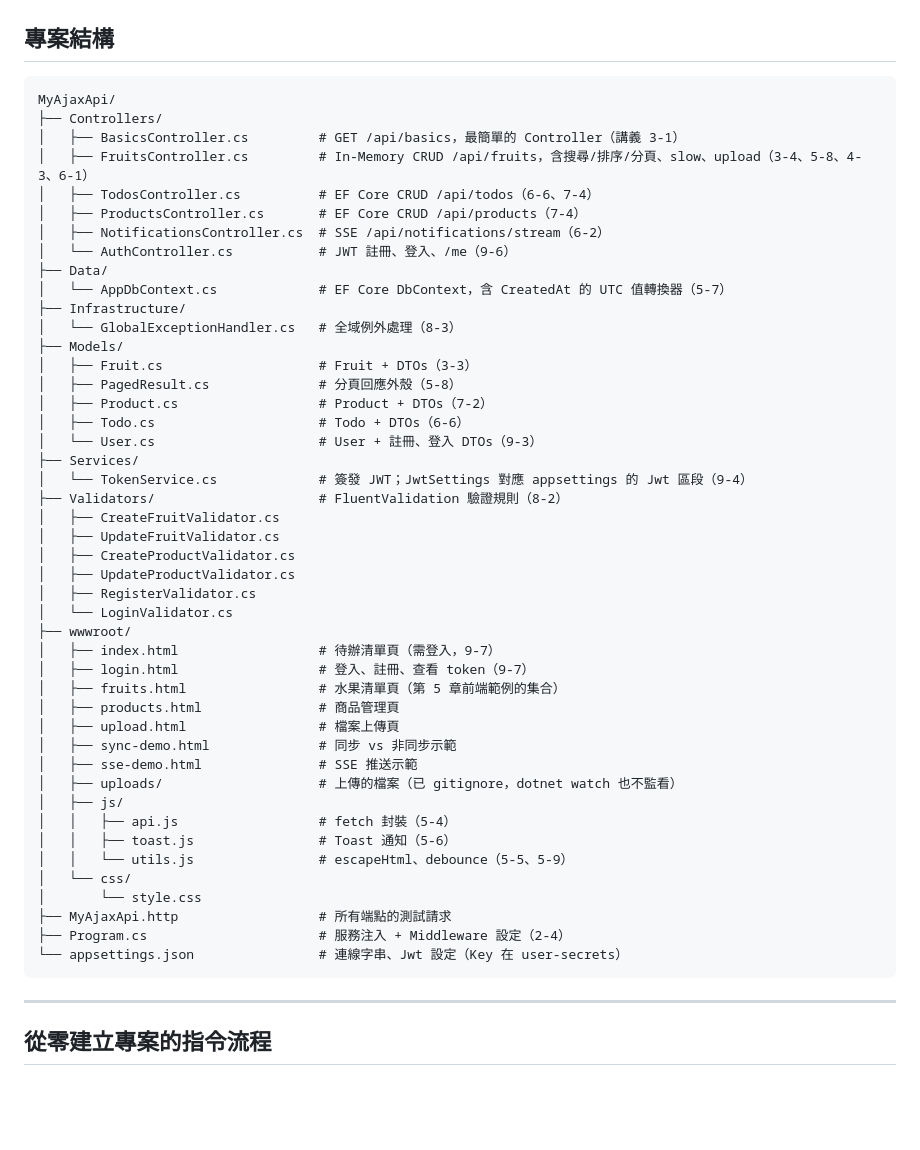
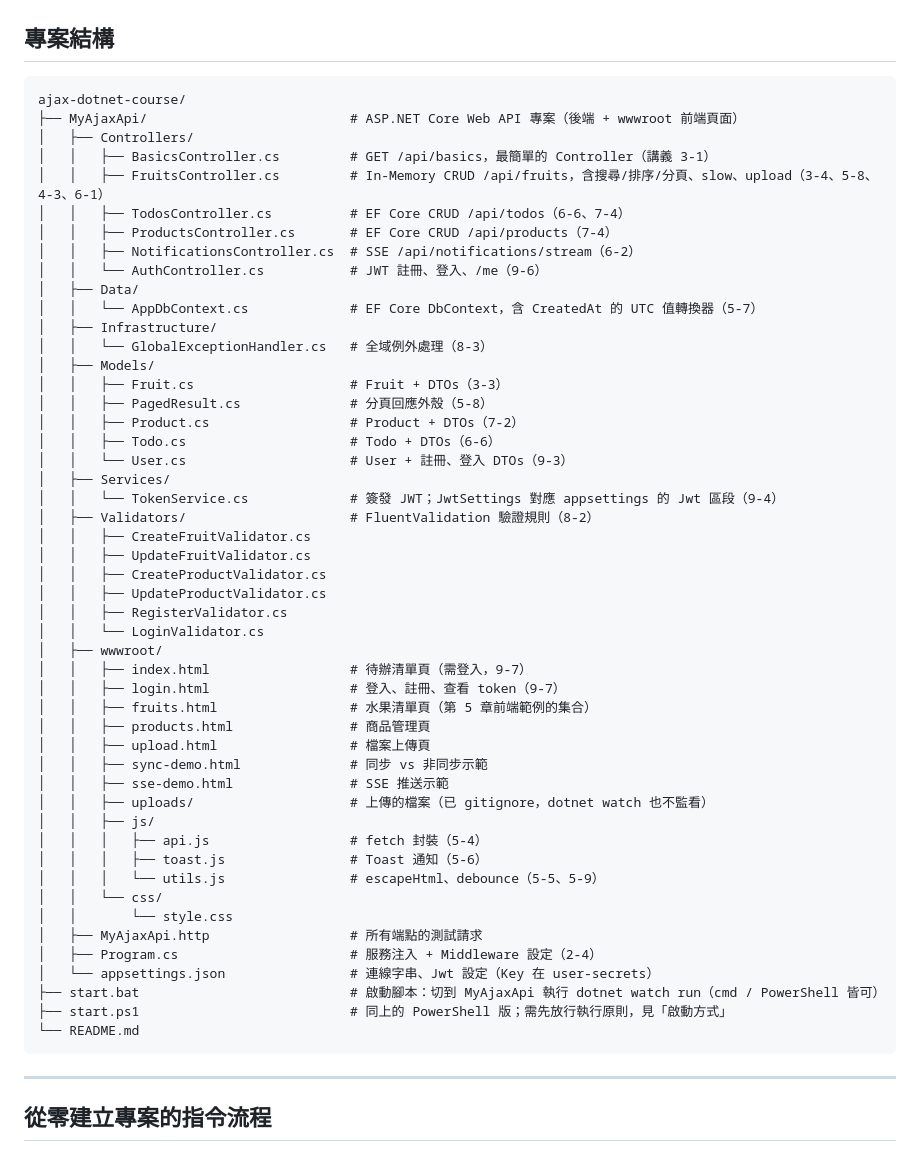
Before and after one commit to shinder/ajax-dotnet-course, a Markdown page: README.md, the part around the change. Rendered like a GitHub page; blank space fills up the shorter version.

Commit message:
docs: README 專案結構改以 repo 根目錄為起點，補上 start.bat 與 start.ps1
Co-Authored-By: Claude Fable 5.1 <noreply@anthropic.com>

````diff
--- a/README.md
+++ b/README.md
@@ -160,51 +160,55 @@ sqlite3 MyAjaxApi/app.db "select Username, PasswordHash from Users;"
 ## 專案結構
 
 ```
-MyAjaxApi/
-├── Controllers/
-│   ├── BasicsController.cs         # GET /api/basics，最簡單的 Controller（講義 3-1）
-│   ├── FruitsController.cs         # In-Memory CRUD /api/fruits，含搜尋/排序/分頁、slow、upload（3-4、5-8、4-3、6-1）
-│   ├── TodosController.cs          # EF Core CRUD /api/todos（6-6、7-4）
-│   ├── ProductsController.cs       # EF Core CRUD /api/products（7-4）
-│   ├── NotificationsController.cs  # SSE /api/notifications/stream（6-2）
-│   └── AuthController.cs           # JWT 註冊、登入、/me（9-6）
-├── Data/
-│   └── AppDbContext.cs             # EF Core DbContext，含 CreatedAt 的 UTC 值轉換器（5-7）
-├── Infrastructure/
-│   └── GlobalExceptionHandler.cs   # 全域例外處理（8-3）
-├── Models/
-│   ├── Fruit.cs                    # Fruit + DTOs（3-3）
-│   ├── PagedResult.cs              # 分頁回應外殼（5-8）
-│   ├── Product.cs                  # Product + DTOs（7-2）
-│   ├── Todo.cs                     # Todo + DTOs（6-6）
-│   └── User.cs                     # User + 註冊、登入 DTOs（9-3）
-├── Services/
-│   └── TokenService.cs             # 簽發 JWT；JwtSettings 對應 appsettings 的 Jwt 區段（9-4）
-├── Validators/                     # FluentValidation 驗證規則（8-2）
-│   ├── CreateFruitValidator.cs
-│   ├── UpdateFruitValidator.cs
-│   ├── CreateProductValidator.cs
-│   ├── UpdateProductValidator.cs
-│   ├── RegisterValidator.cs
-│   └── LoginValidator.cs
-├── wwwroot/
-│   ├── index.html                  # 待辦清單頁（需登入，9-7）
-│   ├── login.html                  # 登入、註冊、查看 token（9-7）
-│   ├── fruits.html                 # 水果清單頁（第 5 章前端範例的集合）
-│   ├── products.html               # 商品管理頁
-│   ├── upload.html                 # 檔案上傳頁
-│   ├── sync-demo.html              # 同步 vs 非同步示範
-│   ├── sse-demo.html               # SSE 推送示範
-│   ├── uploads/                    # 上傳的檔案（已 gitignore，dotnet watch 也不監看）
-│   ├── js/
-│   │   ├── api.js                  # fetch 封裝（5-4）
-│   │   ├── toast.js                # Toast 通知（5-6）
-│   │   └── utils.js                # escapeHtml、debounce（5-5、5-9）
-│   └── css/
-│       └── style.css
-├── MyAjaxApi.http                  # 所有端點的測試請求
-├── Program.cs                      # 服務注入 + Middleware 設定（2-4）
-└── appsettings.json                # 連線字串、Jwt 設定（Key 在 user-secrets）
+ajax-dotnet-course/
+├── MyAjaxApi/                          # ASP.NET Core Web API 專案（後端 + wwwroot 前端頁面）
+│   ├── Controllers/
+│   │   ├── BasicsController.cs         # GET /api/basics，最簡單的 Controller（講義 3-1）
+│   │   ├── FruitsController.cs         # In-Memory CRUD /api/fruits，含搜尋/排序/分頁、slow、upload（3-4、5-8、4-3、6-1）
+│   │   ├── TodosController.cs          # EF Core CRUD /api/todos（6-6、7-4）
+│   │   ├── ProductsController.cs       # EF Core CRUD /api/products（7-4）
+│   │   ├── NotificationsController.cs  # SSE /api/notifications/stream（6-2）
+│   │   └── AuthController.cs           # JWT 註冊、登入、/me（9-6）
+│   ├── Data/
+│   │   └── AppDbContext.cs             # EF Core DbContext，含 CreatedAt 的 UTC 值轉換器（5-7）
+│   ├── Infrastructure/
+│   │   └── GlobalExceptionHandler.cs   # 全域例外處理（8-3）
+│   ├── Models/
+│   │   ├── Fruit.cs                    # Fruit + DTOs（3-3）
+│   │   ├── PagedResult.cs              # 分頁回應外殼（5-8）
+│   │   ├── Product.cs                  # Product + DTOs（7-2）
+│   │   ├── Todo.cs                     # Todo + DTOs（6-6）
+│   │   └── User.cs                     # User + 註冊、登入 DTOs（9-3）
+│   ├── Services/
+│   │   └── TokenService.cs             # 簽發 JWT；JwtSettings 對應 appsettings 的 Jwt 區段（9-4）
+│   ├── Validators/                     # FluentValidation 驗證規則（8-2）
+│   │   ├── CreateFruitValidator.cs
+│   │   ├── UpdateFruitValidator.cs
+│   │   ├── CreateProductValidator.cs
+│   │   ├── UpdateProductValidator.cs
+│   │   ├── RegisterValidator.cs
+│   │   └── LoginValidator.cs
+│   ├── wwwroot/
+│   │   ├── index.html                  # 待辦清單頁（需登入，9-7）
+│   │   ├── login.html                  # 登入、註冊、查看 token（9-7）
+│   │   ├── fruits.html                 # 水果清單頁（第 5 章前端範例的集合）
+│   │   ├── products.html               # 商品管理頁
+│   │   ├── upload.html                 # 檔案上傳頁
+│   │   ├── sync-demo.html              # 同步 vs 非同步示範
+│   │   ├── sse-demo.html               # SSE 推送示範
+│   │   ├── uploads/                    # 上傳的檔案（已 gitignore，dotnet watch 也不監看）
+│   │   ├── js/
+│   │   │   ├── api.js                  # fetch 封裝（5-4）
+│   │   │   ├── toast.js                # Toast 通知（5-6）
+│   │   │   └── utils.js                # escapeHtml、debounce（5-5、5-9）
+│   │   └── css/
+│   │       └── style.css
+│   ├── MyAjaxApi.http                  # 所有端點的測試請求
+│   ├── Program.cs                      # 服務注入 + Middleware 設定（2-4）
+│   └── appsettings.json                # 連線字串、Jwt 設定（Key 在 user-secrets）
+├── start.bat                           # 啟動腳本：切到 MyAjaxApi 執行 dotnet watch run（cmd / PowerShell 皆可）
+├── start.ps1                           # 同上的 PowerShell 版；需先放行執行原則，見「啟動方式」
+└── README.md
 ```
 
 ---
````
